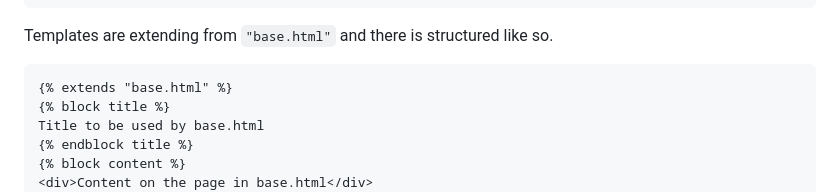
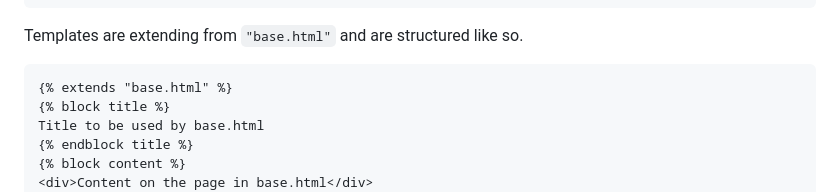
Before and after one commit to dixonbegay/django-phonedir, a Markdown page: README.md, the part around the change. GitHub-like rendering.

Commit message:
Fixed grammar issue.

````diff
--- a/README.md
+++ b/README.md
@@ -78,7 +78,7 @@ The templates that are provided require daisyUI version 5.5 or newer, Tailwind v
 <style>
 ```
 
-Templates are extending from `"base.html"` and there is structured like so.
+Templates are extending from `"base.html"` and are structured like so.
 ```django
 {% extends "base.html" %}
 {% block title %}
````
